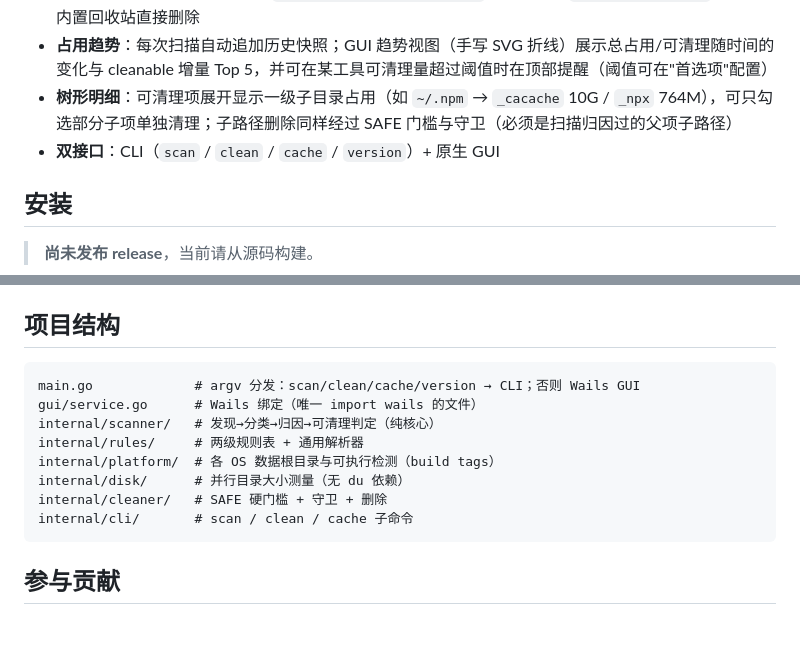
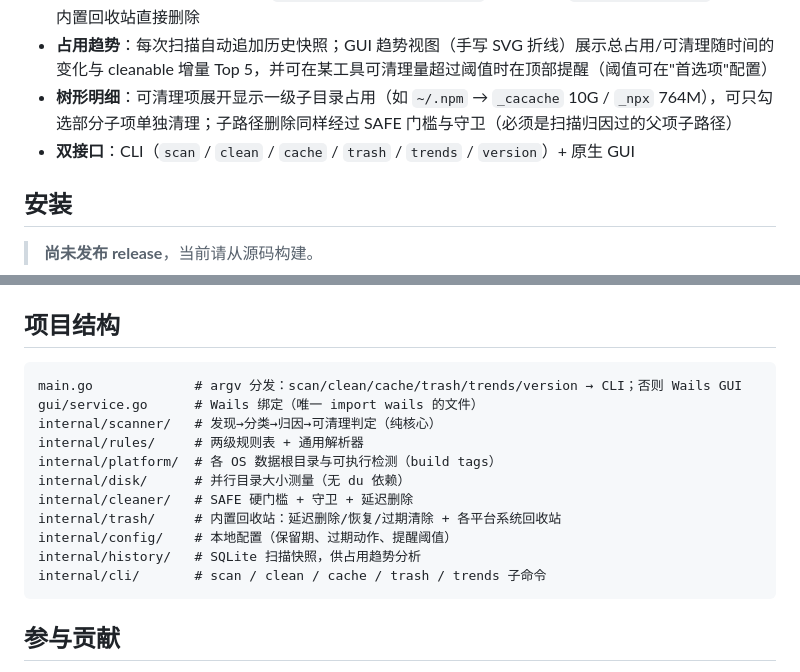
Before and after one commit to kevinjoy89/cli-analyzer, a Markdown page: README.zh-CN.md, 2 parts joined by grey strips. GitHub-like rendering; blank space fills up the shorter version.

Commit message:
docs: update README project layout and CLI command list
补全新增包（trash/config/history）与 CLI 命令（trash/trends）

````diff
--- a/README.zh-CN.md
+++ b/README.zh-CN.md
@@ -36,7 +36,7 @@ CLI Analyzer 扫描系统上安装的 CLI 工具，归因每个工具的总磁
 - **恢复**：可从 GUI 回收站面板或 `cli-analyzer trash restore` 还原项目；`clean --permanent` 可跳过内置回收站直接删除
 - **占用趋势**：每次扫描自动追加历史快照；GUI 趋势视图（手写 SVG 折线）展示总占用/可清理随时间的变化与 cleanable 增量 Top 5，并可在某工具可清理量超过阈值时在顶部提醒（阈值可在"首选项"配置）
 - **树形明细**：可清理项展开显示一级子目录占用（如 `~/.npm` → `_cacache` 10G / `_npx` 764M），可只勾选部分子项单独清理；子路径删除同样经过 SAFE 门槛与守卫（必须是扫描归因过的父项子路径）
-- **双接口**：CLI（`scan` / `clean` / `cache` / `version`）+ 原生 GUI
+- **双接口**：CLI（`scan` / `clean` / `cache` / `trash` / `trends` / `version`）+ 原生 GUI
 
 ## 安装
 
@@ -122,14 +122,17 @@ pyenv        -   759.8 MB  0 B        759.8 MB  pyenv
 ## 项目结构
 
 ```
-main.go             # argv 分发：scan/clean/cache/version → CLI；否则 Wails GUI
+main.go             # argv 分发：scan/clean/cache/trash/trends/version → CLI；否则 Wails GUI
 gui/service.go      # Wails 绑定（唯一 import wails 的文件）
 internal/scanner/   # 发现→分类→归因→可清理判定（纯核心）
 internal/rules/     # 两级规则表 + 通用解析器
 internal/platform/  # 各 OS 数据根目录与可执行检测（build tags）
 internal/disk/      # 并行目录大小测量（无 du 依赖）
-internal/cleaner/   # SAFE 硬门槛 + 守卫 + 删除
-internal/cli/       # scan / clean / cache 子命令
+internal/cleaner/   # SAFE 硬门槛 + 守卫 + 延迟删除
+internal/trash/     # 内置回收站：延迟删除/恢复/过期清除 + 各平台系统回收站
+internal/config/    # 本地配置（保留期、过期动作、提醒阈值）
+internal/history/   # SQLite 扫描快照，供占用趋势分析
+internal/cli/       # scan / clean / cache / trash / trends 子命令
 ```
 
 ## 参与贡献
````
Also changed, not shown: README.md (+7 -4 lines).
